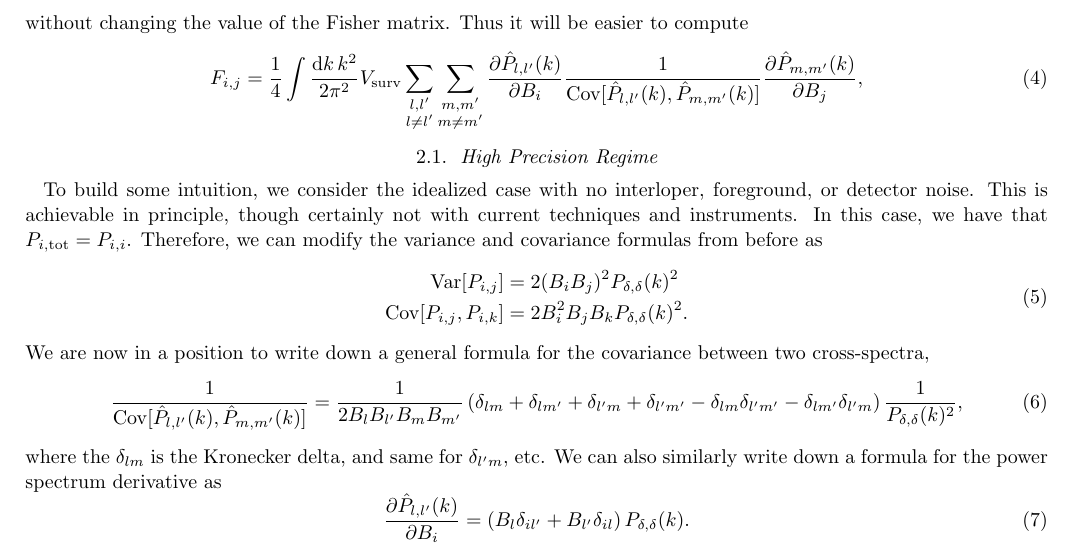
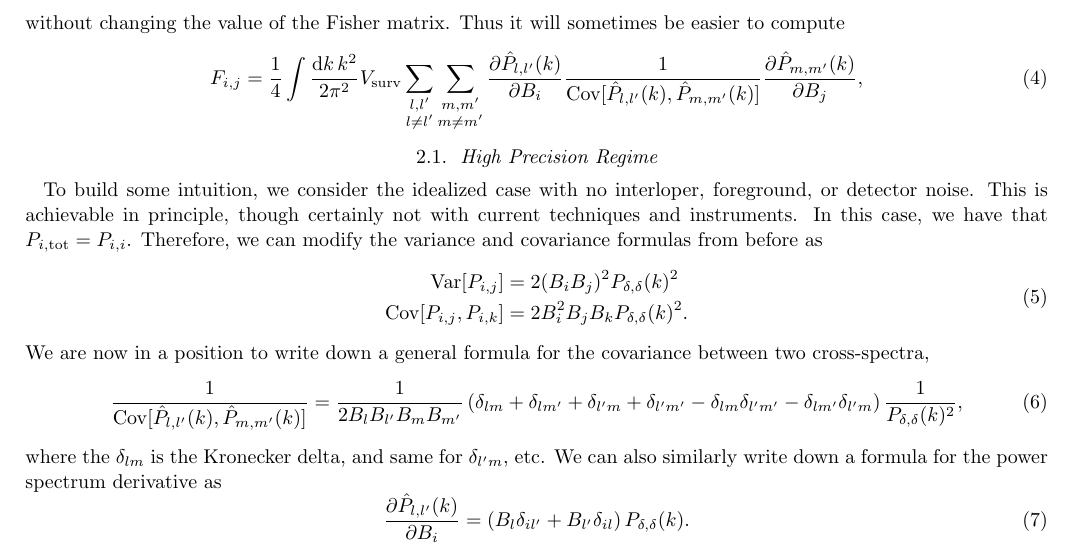
Before and after one commit to gusbeane/CO_eloping, a LaTeX paper (paper/ms.tex): part of page 2 of 5, cut so that both start at the same text. Compiled offline with LaTeX, dvips and Ghostscript.

Commit message:
Update ms.tex

```diff
--- a/paper/ms.tex
+++ b/paper/ms.tex
@@ -118,7 +118,8 @@ we can make the substitution
 \sum_{\substack{l,l'\\l > l'}} \rightarrow
 \frac{1}{2} \sum_{\substack{l,l'\\l \neq l'}}\text{,}
 \end{equation*}
-without changing the value of the Fisher matrix. Thus it will be easier to compute
+without changing the value of the Fisher matrix. Thus it will sometimes be
+easier to compute
 \beq\label{eq:fisher4}
 F_{i,j} =
 \frac{1}{4} \int \frac{\text{d}k\,k^2}{2\pi^2} V_{\text{surv}}
```
Also changed, not shown: paper/ms.tex (2 more changed lines).
